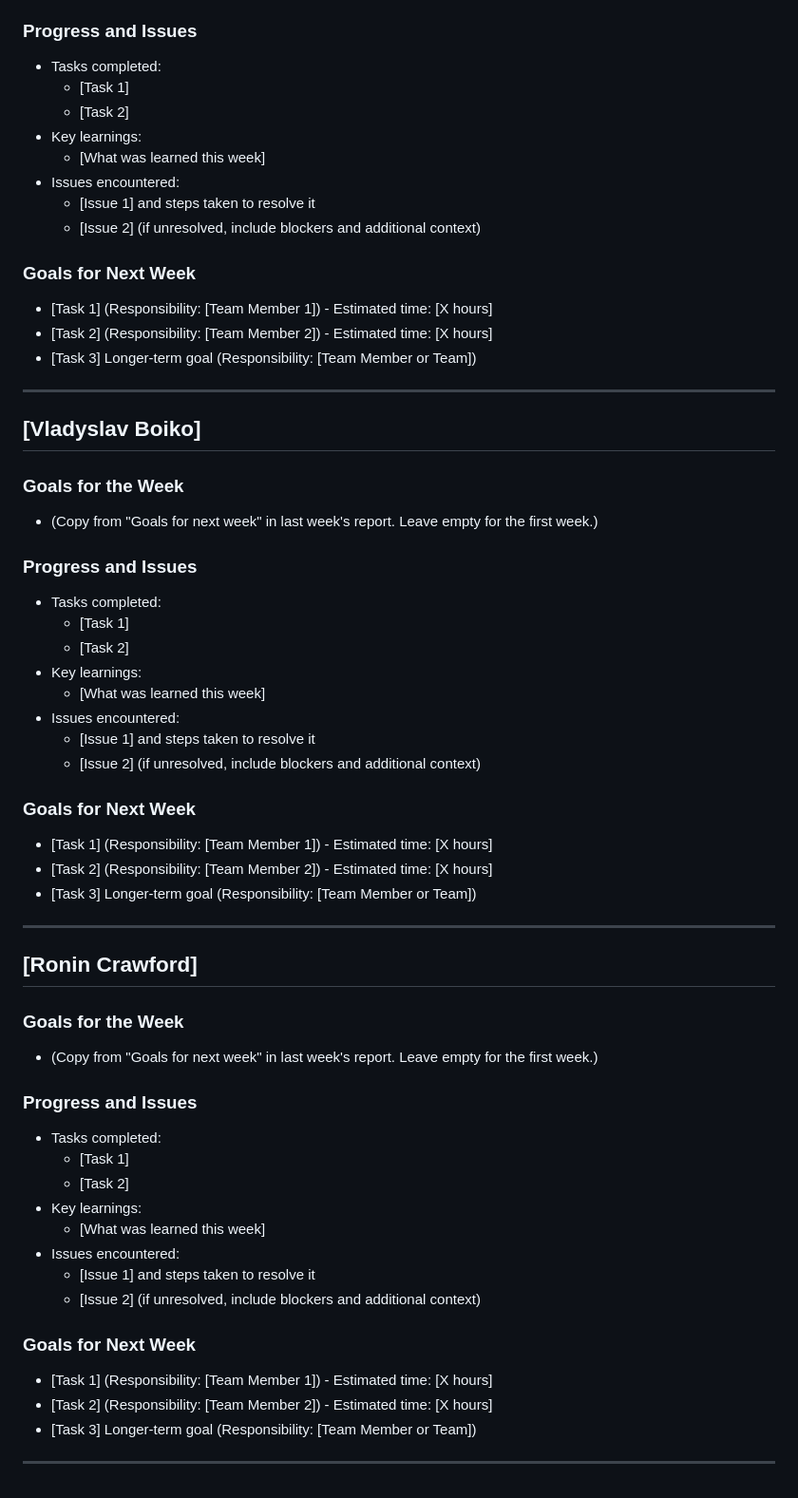
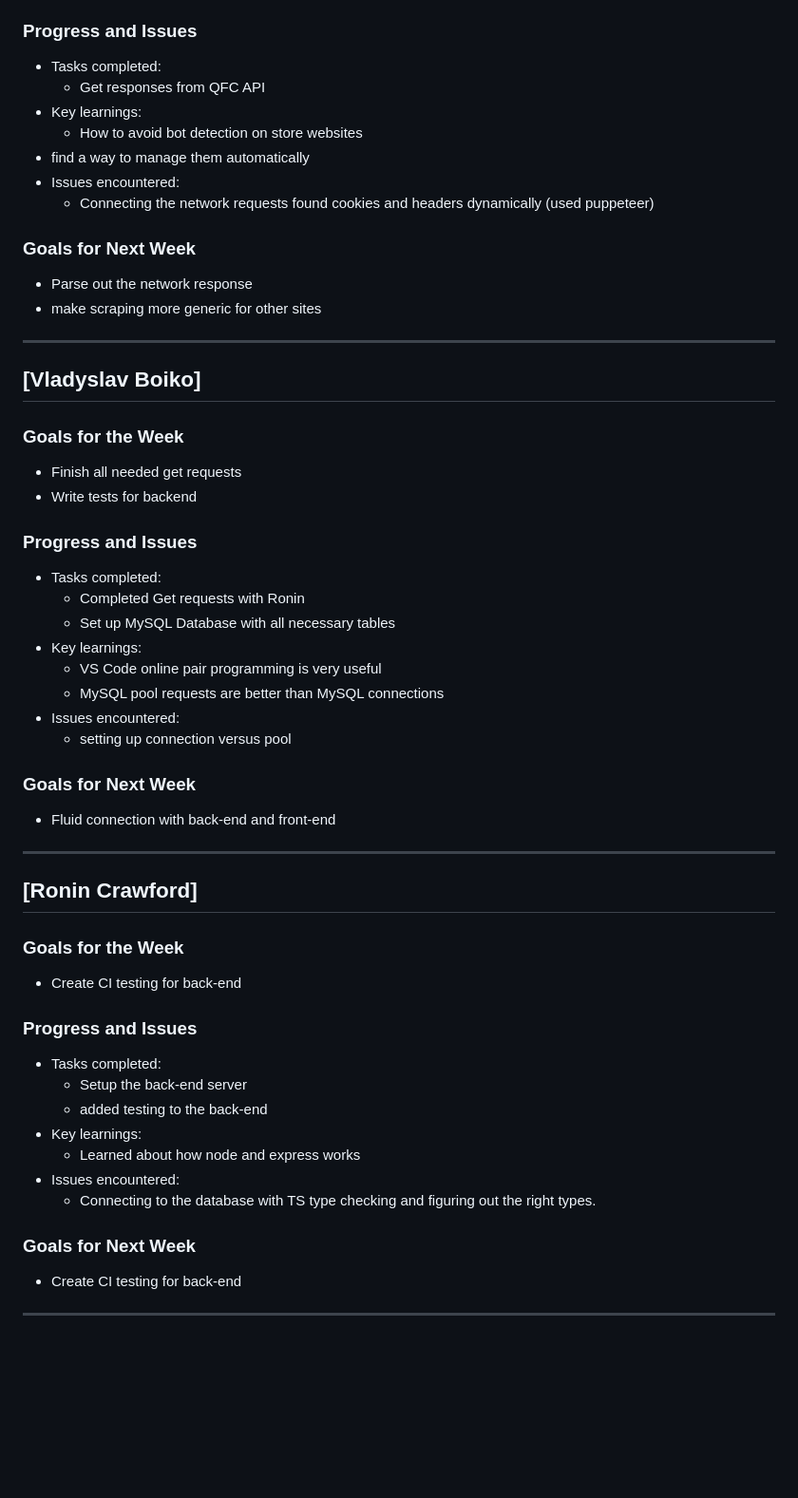
Before and after one commit to jimmyycodes/Frugal-Finder, a Markdown page: Status Reports/frugalfinder-2--25 copy.md, the part around the change printed below. Shown: that part at 95% size. Rendered like a GitHub page; blank space fills up the shorter version.

```diff
--- a/Status Reports/frugalfinder-2--25 copy.md
+++ b/Status Reports/frugalfinder-2--25 copy.md
@@ -96,61 +94,56 @@
 
 ### Progress and Issues
 - Tasks completed:
-  - [Task 1]
-  - [Task 2]
+  - Get responses from QFC API
 - Key learnings:
-  - [What was learned this week]
+  - How to avoid bot detection on store websites
+- find a way to manage them automatically
 - Issues encountered:
-  - [Issue 1] and steps taken to resolve it
-  - [Issue 2] (if unresolved, include blockers and additional context)
+  - Connecting the network requests found cookies and headers dynamically (used puppeteer)
 
 ### Goals for Next Week
-- [Task 1] (Responsibility: [Team Member 1]) - Estimated time: [X hours]
-- [Task 2] (Responsibility: [Team Member 2]) - Estimated time: [X hours]
-- [Task 3] Longer-term goal (Responsibility: [Team Member or Team])
+- Parse out the network response
+- make scraping more generic for other sites
 
 ---
 
 ## [Vladyslav Boiko]
 
 ### Goals for the Week
-- (Copy from "Goals for next week" in last week's report. Leave empty for the first week.)
+- Finish all needed get requests
+- Write tests for backend
 
 ### Progress and Issues
 - Tasks completed:
-  - [Task 1]
-  - [Task 2]
+  - Completed Get requests with Ronin
+  - Set up MySQL Database with all necessary tables
 - Key learnings:
-  - [What was learned this week]
+  - VS Code online pair programming is very useful
+  - MySQL pool requests are better than MySQL connections
 - Issues encountered:
-  - [Issue 1] and steps taken to resolve it
-  - [Issue 2] (if unresolved, include blockers and additional context)
+  - setting up connection versus pool
 
 ### Goals for Next Week
-- [Task 1] (Responsibility: [Team Member 1]) - Estimated time: [X hours]
-- [Task 2] (Responsibility: [Team Member 2]) - Estimated time: [X hours]
-- [Task 3] Longer-term goal (Responsibility: [Team Member or Team])
+- Fluid connection with back-end and front-end
 
 ---
+
 
 ## [Ronin Crawford]
 
 ### Goals for the Week
-- (Copy from "Goals for next week" in last week's report. Leave empty for the first week.)
+- Create CI testing for back-end
 
 ### Progress and Issues
 - Tasks completed:
-  - [Task 1]
-  - [Task 2]
+  - Setup the back-end server
+  - added testing to the back-end
 - Key learnings:
-  - [What was learned this week]
+  - Learned about how node and express works
 - Issues encountered:
-  - [Issue 1] and steps taken to resolve it
-  - [Issue 2] (if unresolved, include blockers and additional context)
+  - Connecting to the database with TS type checking and figuring out the right types.
 
 ### Goals for Next Week
-- [Task 1] (Responsibility: [Team Member 1]) - Estimated time: [X hours]
-- [Task 2] (Responsibility: [Team Member 2]) - Estimated time: [X hours]
-- [Task 3] Longer-term goal (Responsibility: [Team Member or Team])
+- Create CI testing for back-end
 
 ---
```
Also changed, not shown: other parts of Status Reports/frugalfinder-2--25 copy.md (+26 -28 lines).
